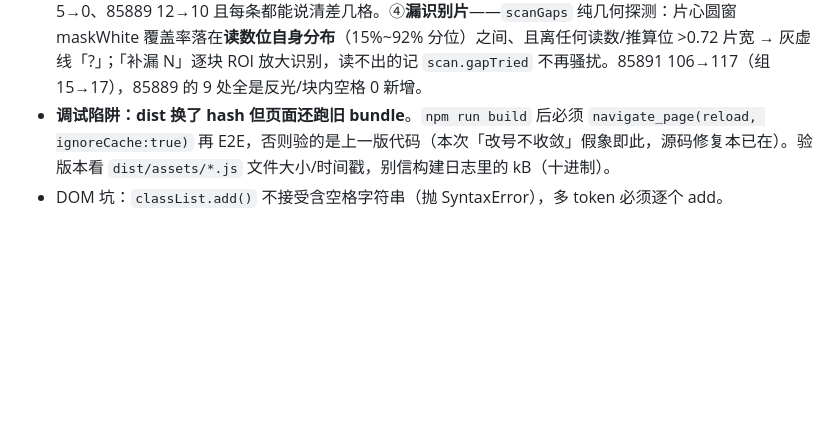
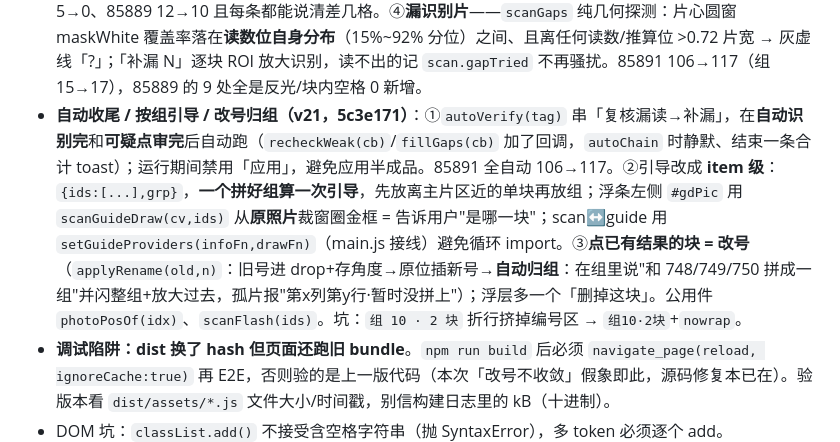
Before and after one commit to lehuaner/puzzle-resolver, a Markdown page: .workbuddy/memory/MEMORY.md, the part around the change. Rendered like a GitHub page; blank space fills up the shorter version.

Commit message:
docs(memory): v21 自动收尾/按组引导/改号归组

```diff
--- a/.workbuddy/memory/MEMORY.md
+++ b/.workbuddy/memory/MEMORY.md
@@ -16,6 +16,7 @@
 - **应用入口与可疑审核（v18，bf24264）**：**编号读取模式下「应用」曾被 `display:none` 顶掉**，只剩「应用并引导摆放」（逐块走的引导队列）→ 用户感觉"有可疑点就必须每块过一遍"。现两按钮并存（应用=直接落库 / 引导=可选）。右侧面板把可疑块渲染成 `编号 [✓] [✕]` chip：点编号 → `scanFocusOn(x,y,3.4)` 居中放大（换算 `ox = stageW/2 - x*fit*zoom - bx`）；✓ → `scan.suspAck` 里记下、recalc 时从 suspIdx 剔除；✕ → 从 `ocr.map`+`result` 删掉。
 - **应用=下一步 / 逐块审查（v19，c360bdc）**：有可疑点时 `#bApplyScan` 文案变 **「下一步：审查可疑 N」**，点击先 `startReview()`（`scan.review={list:suspListNow(),i:0}`）弹右上浮动面板 `#scanRv`（照标注台 `#edbar`）：单块放大预览（`drawRvZoom`+`#rvZoomIn/Out`）、诊断文案（blockMode 给「离编号该在的网格位 N 格」，散块给「拼合关系对不上」）、四个动作 **✓无误 / 🔍重识别 / ✕删掉 / ✓改为输入值** + ◀上一块 ▶下一块。审完（`rvNextUndecided` 返回 -1）→ `rvDone()` 收面板、按钮回「应用识别结果」。**两个收敛性坑**：①`suspAck` 剔除原本只在组内分支后做，blockMode 分支随后又往 suspIdx 加（误读）→ 必须在 `scan.suspIdx=` 赋值前**再剔一次**，且 `!scan._adopting` 避免打断 adopt 递归②`rvReplace/rvReocr` 必须 `suspAck.add(旧号)` **和** `add(新号)`——只收旧号的话新号下一轮 recalc 又被标红 → 可疑数不降、`rvAdvance` 找不到未审块、回弹同一块，审查永不收敛。
 - **删除残留 / 框方向 / 孤片误报 / 漏识别片（v20，b586b10）**：①**删了还有编号**——标签循环遍历 `ocr.results` 而删除只动 `ocr.map`，加 `scan.ocr.drop` 黑名单（标签/recalc 四处都让路），并把原读数 `{x,y,ang}` 存 `scan.ocr.keep`，补回来沿用原角度（不存则组内角度对不上、拼好组散架：85891 删 725 → 106→94，按原角度补回 → 106）。②**组框歪 40°**——det 框角有 **90° 歧义**（725:38.5° 与 748:-48.8° 是同一根轴），2θ 平均把两个垂直族抵消成 ≈-3°；改 **4θ 圆均值（周期 90°）**，方框对 90° 旋转免疫。725 组 41.4°、525 组 -33.4°，与实物一致。③**孤片误报可疑**——散堆里随便两块贴着放就满足「一个片距+轴平行+编号不邻」，旧 `defSusp` 全标红（85891 的 5 个全是误报）；散块模式降级为软提示 `scan.loosePairs`（灰字列出，不拦应用），**红色可疑只留给整块模式**「读数没落在自己编号该在的格子、且不在组里」，85891 5→0、85889 12→10 且每条都能说清差几格。④**漏识别片**——`scanGaps` 纯几何探测：片心圆窗 maskWhite 覆盖率落在**读数位自身分布**（15%~92% 分位）之间、且离任何读数/推算位 >0.72 片宽 → 灰虚线「?」；「补漏 N」逐块 ROI 放大识别，读不出的记 `scan.gapTried` 不再骚扰。85891 106→117（组 15→17），85889 的 9 处全是反光/块内空格 0 新增。
+- **自动收尾 / 按组引导 / 改号归组（v21，5c3e171）**：①`autoVerify(tag)` 串「复核漏读→补漏」，在**自动识别完**和**可疑点审完**后自动跑（`recheckWeak(cb)`/`fillGaps(cb)` 加了回调，`autoChain` 时静默、结束一条合计 toast）；运行期间禁用「应用」，避免应用半成品。85891 全自动 106→117。②引导改成 **item 级**：`{ids:[...],grp}`，**一个拼好组算一次引导**，先放离主片区近的单块再放组；浮条左侧 `#gdPic` 用 `scanGuideDraw(cv,ids)` 从**原照片**裁窗圈金框 = 告诉用户"是哪一块"；scan↔guide 用 `setGuideProviders(infoFn,drawFn)`（main.js 接线）避免循环 import。③**点已有结果的块 = 改号**（`applyRename(old,n)`：旧号进 drop+存角度→原位插新号→**自动归组**：在组里说"和 748/749/750 拼成一组"并闪整组+放大过去，孤片报"第x列第y行·暂时没拼上"）；浮层多一个「删掉这块」。公用件 `photoPosOf(idx)`、`scanFlash(ids)`。坑：`组 10 · 2 块` 折行挤掉编号区 → `组10·2块`+`nowrap`。
 - **调试陷阱：dist 换了 hash 但页面还跑旧 bundle**。`npm run build` 后必须 `navigate_page(reload, ignoreCache:true)` 再 E2E，否则验的是上一版代码（本次「改号不收敛」假象即此，源码修复本已在）。验版本看 `dist/assets/*.js` 文件大小/时间戳，别信构建日志里的 kB（十进制）。
 - DOM 坑：`classList.add()` 不接受含空格字符串（抛 SyntaxError），多 token 必须逐个 add。
 
```
Also changed, not shown: .workbuddy/memory/2026-10-22.md (+43 -0 lines).
